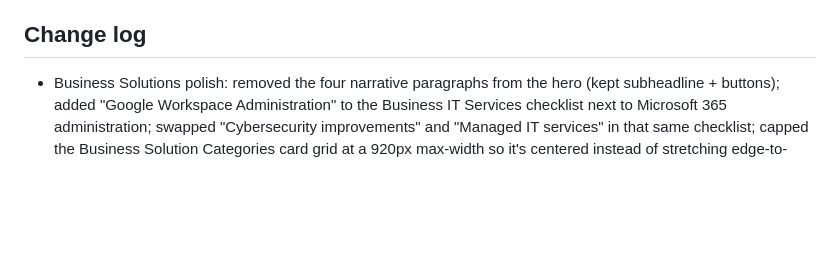
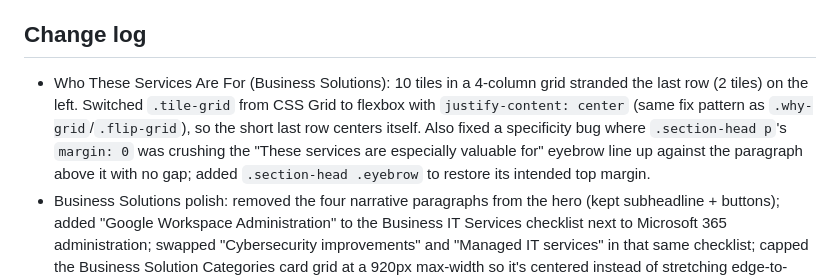
Before and after one commit to JaCourtney/TechStratus, a Markdown page: PROJECT-PLAN.md, the part around the change. GitHub-like rendering; blank space fills up the shorter version.

Commit message:
Log tile-grid centering and eyebrow spacing fix in project plan
Co-Authored-By: Claude Sonnet 5 <noreply@anthropic.com>

```diff
--- a/PROJECT-PLAN.md
+++ b/PROJECT-PLAN.md
@@ -88,6 +88,14 @@ Legend: ✅ built out · ⬜ blank stub (title only)
 
 ## Change log
 
+- Who These Services Are For (Business Solutions): 10 tiles in a
+  4-column grid stranded the last row (2 tiles) on the left. Switched
+  `.tile-grid` from CSS Grid to flexbox with `justify-content: center`
+  (same fix pattern as `.why-grid`/`.flip-grid`), so the short last row
+  centers itself. Also fixed a specificity bug where `.section-head p`'s
+  `margin: 0` was crushing the "These services are especially valuable
+  for" eyebrow line up against the paragraph above it with no gap;
+  added `.section-head .eyebrow` to restore its intended top margin.
 - Business Solutions polish: removed the four narrative paragraphs
   from the hero (kept subheadline + buttons); added "Google Workspace
   Administration" to the Business IT Services checklist next to
```
